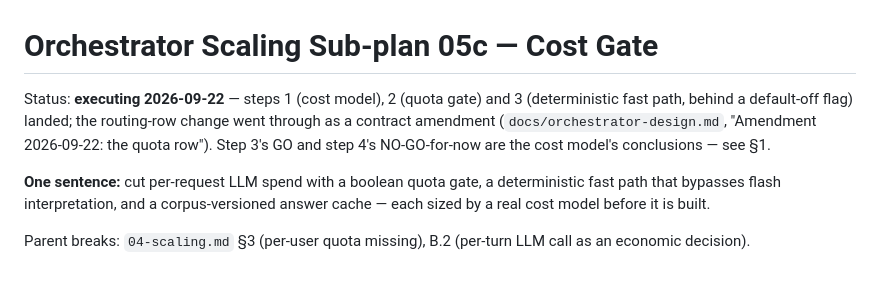
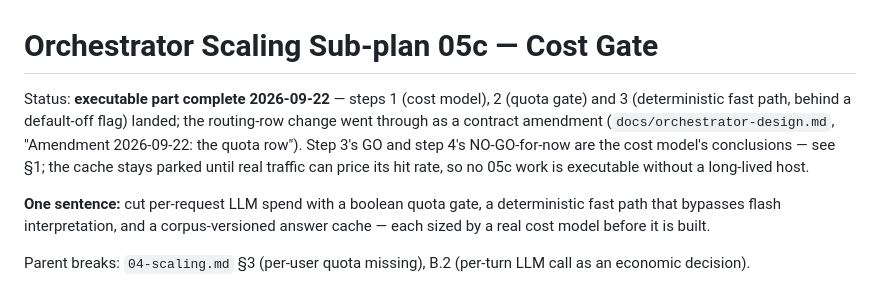
Before and after one commit to cj9208/ai-coding, a Markdown page: docs/orchestrator/05c-cost-gate.md, the part around the change. Rendered like a GitHub page.

```diff
--- a/docs/orchestrator/05c-cost-gate.md
+++ b/docs/orchestrator/05c-cost-gate.md
@@ -1,11 +1,13 @@
 # Orchestrator Scaling Sub-plan 05c — Cost Gate
 
-Status: **executing 2026-09-22** — steps 1 (cost model), 2 (quota
-gate) and 3 (deterministic fast path, behind a default-off flag)
-landed; the routing-row change went through as a contract amendment
-(`docs/orchestrator-design.md`, "Amendment 2026-09-22: the quota
-row"). Step 3's GO and step 4's NO-GO-for-now are the cost model's
-conclusions — see §1.
+Status: **executable part complete 2026-09-22** — steps 1 (cost
+model), 2 (quota gate) and 3 (deterministic fast path, behind a
+default-off flag) landed; the routing-row change went through as a
+contract amendment (`docs/orchestrator-design.md`, "Amendment
+2026-09-22: the quota row"). Step 3's GO and step 4's NO-GO-for-now
+are the cost model's conclusions — see §1; the cache stays parked
+until real traffic can price its hit rate, so no 05c work is
+executable without a long-lived host.
 
 **One sentence:** cut per-request LLM spend with a boolean quota gate,
 a deterministic fast path that bypasses flash interpretation, and a
```
Also changed, not shown: docs/orchestrator/04-scaling.md (+1 -1 lines), docs/orchestrator/05d-lifecycle-governance.md (+13 -10 lines).
